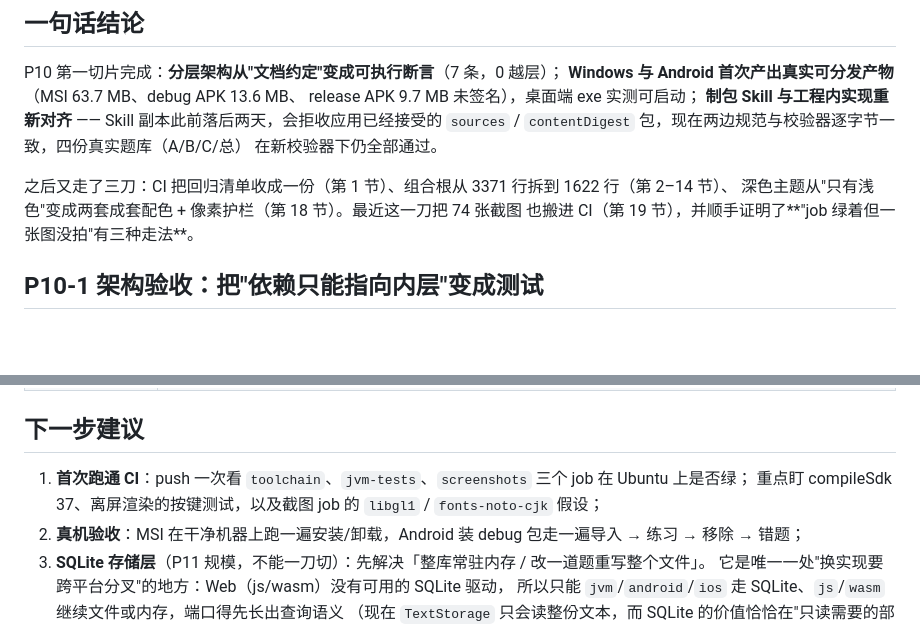
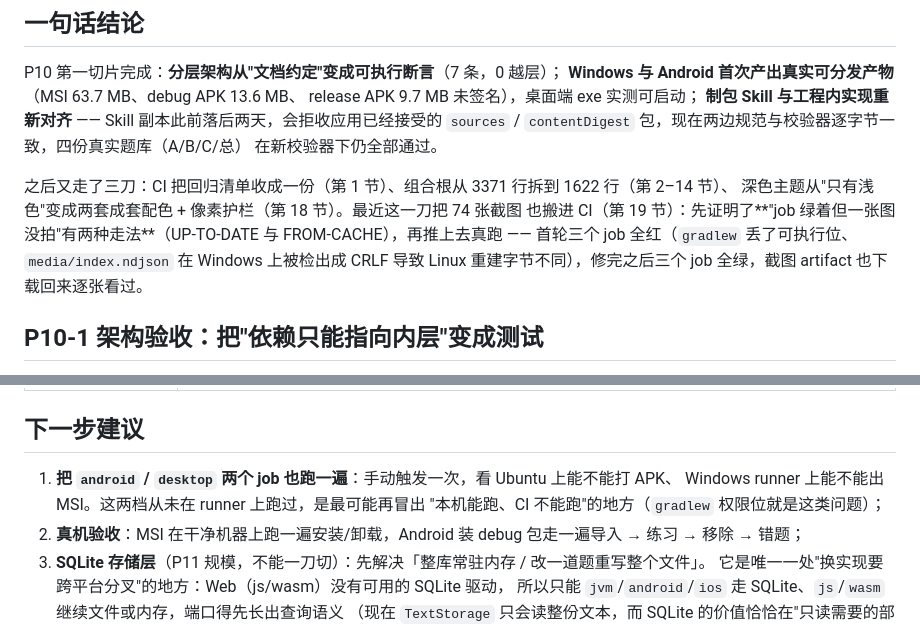
Before and after one commit to YOUXICHUNMI/Knowledge-Trainer, a Markdown page: docs/STATUS-P10.md, 2 parts joined by grey strips. Rendered like a GitHub page; blank space fills up the shorter version.

```diff
--- a/docs/STATUS-P10.md
+++ b/docs/STATUS-P10.md
@@ -14,7 +14,9 @@ release APK 9.7 MB 未签名），桌面端 exe 实测可启动；
 
 之后又走了三刀：CI 把回归清单收成一份（第 1 节）、组合根从 3371 行拆到 1622 行（第 2–14 节）、
 深色主题从"只有浅色"变成两套成套配色 + 像素护栏（第 18 节）。最近这一刀把 74 张截图
-也搬进 CI（第 19 节），并顺手证明了**"job 绿着但一张图没拍"有三种走法**。
+也搬进 CI（第 19 节）：先证明了**"job 绿着但一张图没拍"有两种走法**（UP-TO-DATE 与 FROM-CACHE），再推上去真跑 ——
+首轮三个 job 全红（`gradlew` 丢了可执行位、`media/index.ndjson` 在 Windows 上被检出成 CRLF
+导致 Linux 重建字节不同），修完之后三个 job 全绿，截图 artifact 也下载回来逐张看过。
 
 ## P10-1 架构验收：把"依赖只能指向内层"变成测试
 
@@ -649,8 +684,9 @@ P10 交付后回看首页，发现一个功能缺口：题库只能导入，**
 
 ## 下一步建议
 
-1. **首次跑通 CI**：push 一次看 `toolchain`、`jvm-tests`、`screenshots` 三个 job 在 Ubuntu 上是否绿；
-   重点盯 compileSdk 37、离屏渲染的按键测试，以及截图 job 的 `libgl1` / `fonts-noto-cjk` 假设；
+1. **把 `android` / `desktop` 两个 job 也跑一遍**：手动触发一次，看 Ubuntu 上能不能打 APK、
+   Windows runner 上能不能出 MSI。这两档从未在 runner 上跑过，是最可能再冒出
+   "本机能跑、CI 不能跑"的地方（`gradlew` 权限位就是这类问题）；
 2. **真机验收**：MSI 在干净机器上跑一遍安装/卸载，Android 装 debug 包走一遍导入 → 练习 → 移除 → 错题；
 3. **SQLite 存储层**（P11 规模，不能一刀切）：先解决「整库常驻内存 / 改一道题重写整个文件」。
    它是唯一一处"换实现要跨平台分叉"的地方：Web（js/wasm）没有可用的 SQLite 驱动，
```
Also changed, not shown: other parts of docs/STATUS-P10.md (+37 -4 lines).
